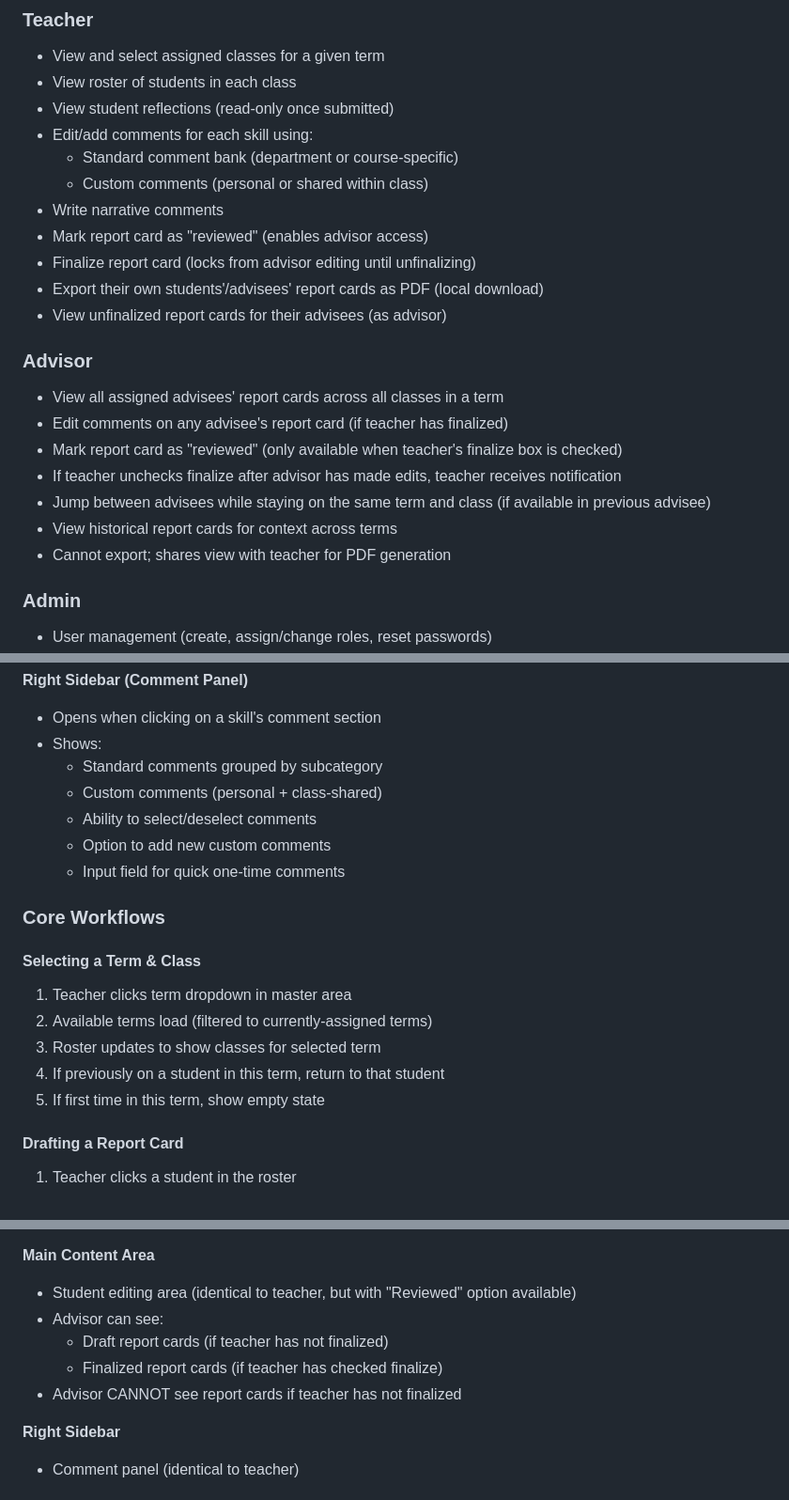
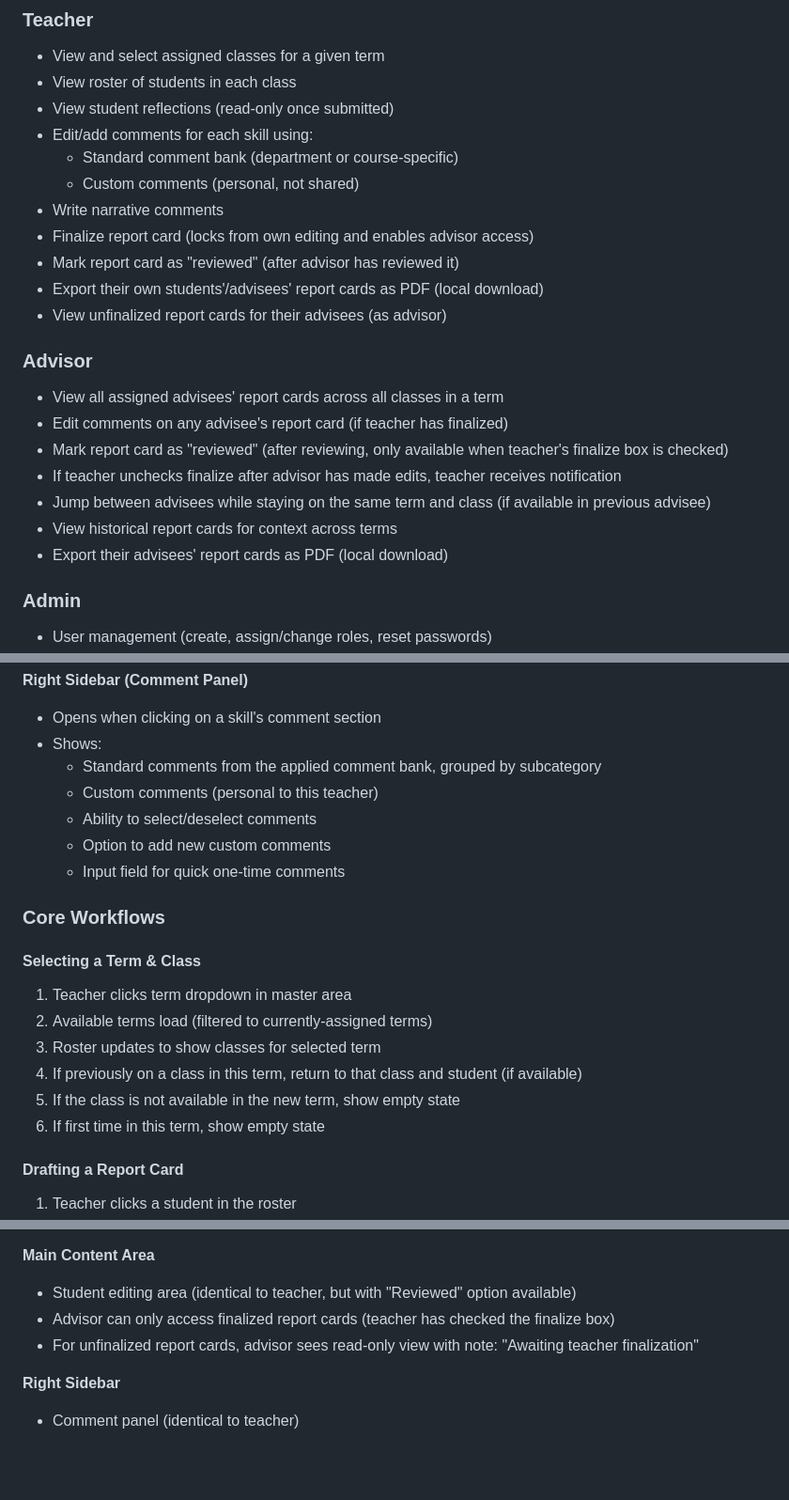
Before and after one commit to craigiest/reportcard, a Markdown page: docs/SYSTEM_SPECIFICATION.md, 3 parts joined by grey strips. Shown at 94% size. Drawn GitHub-style; blank space fills up the shorter version.

```diff
--- a/docs/SYSTEM_SPECIFICATION.md
+++ b/docs/SYSTEM_SPECIFICATION.md
@@ -55,10 +55,10 @@ All users have universal roles across the school. A person can transition betwee
 - View student reflections (read-only once submitted)
 - Edit/add comments for each skill using:
   - Standard comment bank (department or course-specific)
-  - Custom comments (personal or shared within class)
+  - Custom comments (personal, not shared)
 - Write narrative comments
-- Mark report card as "reviewed" (enables advisor access)
-- Finalize report card (locks from advisor editing until unfinalizing)
+- Finalize report card (locks from own editing and enables advisor access)
+- Mark report card as "reviewed" (after advisor has reviewed it)
 - Export their own students'/advisees' report cards as PDF (local download)
 - View unfinalized report cards for their advisees (as advisor)
 
@@ -66,11 +66,11 @@ All users have universal roles across the school. A person can transition betwee
 
 - View all assigned advisees' report cards across all classes in a term
 - Edit comments on any advisee's report card (if teacher has finalized)
-- Mark report card as "reviewed" (only available when teacher's finalize box is checked)
+- Mark report card as "reviewed" (after reviewing, only available when teacher's finalize box is checked)
 - If teacher unchecks finalize after advisor has made edits, teacher receives notification
 - Jump between advisees while staying on the same term and class (if available in previous advisee)
 - View historical report cards for context across terms
-- Cannot export; shares view with teacher for PDF generation
+- Export their advisees' report cards as PDF (local download)
 
 ### Admin
 
@@ -166,8 +181,8 @@ Skills are derived from the comment bank structure. Each skill can have:
 **Right Sidebar (Comment Panel)**
 - Opens when clicking on a skill's comment section
 - Shows:
-  - Standard comments grouped by subcategory
-  - Custom comments (personal + class-shared)
+  - Standard comments from the applied comment bank, grouped by subcategory
+  - Custom comments (personal to this teacher)
   - Ability to select/deselect comments
   - Option to add new custom comments
   - Input field for quick one-time comments
@@ -179,8 +194,9 @@ Skills are derived from the comment bank structure. Each skill can have:
 1. Teacher clicks term dropdown in master area
 2. Available terms load (filtered to currently-assigned terms)
 3. Roster updates to show classes for selected term
-4. If previously on a student in this term, return to that student
-5. If first time in this term, show empty state
+4. If previously on a class in this term, return to that class and student (if available)
+5. If the class is not available in the new term, show empty state
+6. If first time in this term, show empty state
 
 #### Drafting a Report Card
 
@@ -301,10 +319,8 @@ If a report card doesn't meet validation criteria, the "Finalize" checkbox is di
 
 **Main Content Area**
 - Student editing area (identical to teacher, but with "Reviewed" option available)
-- Advisor can see:
-  - Draft report cards (if teacher has not finalized)
-  - Finalized report cards (if teacher has checked finalize)
-- Advisor CANNOT see report cards if teacher has not finalized
+- Advisor can only access finalized report cards (teacher has checked the finalize box)
+- For unfinalized report cards, advisor sees read-only view with note: "Awaiting teacher finalization"
 
 **Right Sidebar**
 - Comment panel (identical to teacher)
```
Also changed, not shown: other parts of docs/SYSTEM_SPECIFICATION.md (+38 -20 lines).
